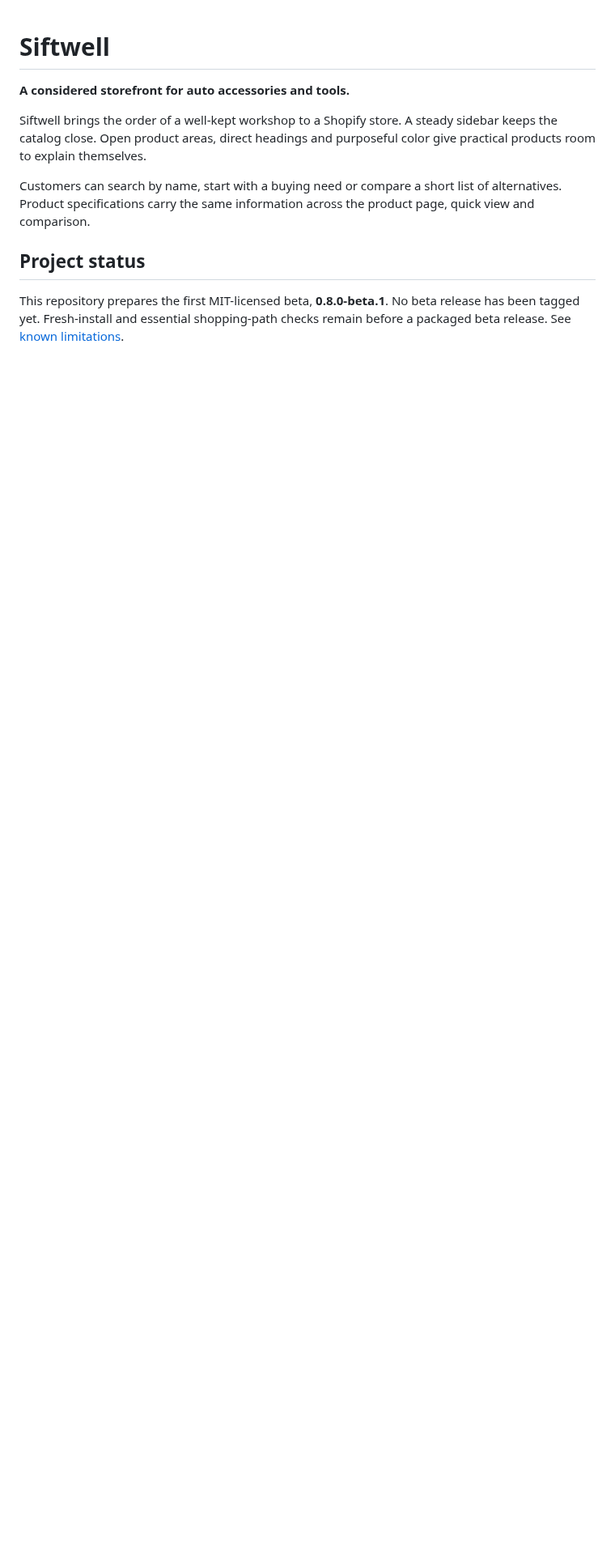
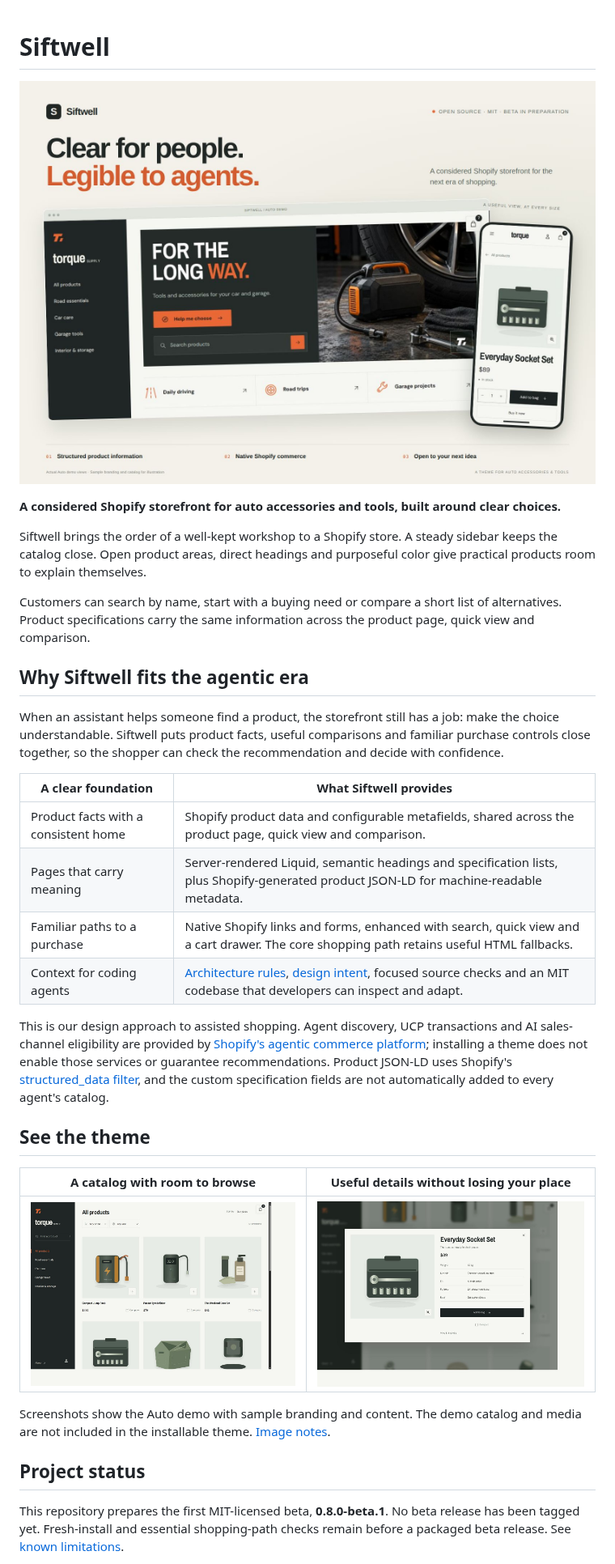
Before and after one commit to lixonic/Siftwell-Shopify-theme, a Markdown page: README.md, the part around the change. Shown at 81% size. Rendered like a GitHub page; pictures changed too: docs/images/collection-desktop.jpg (added), docs/images/quick-view-desktop.jpg (added), docs/images/siftwell-banner.jpg (added); blank space fills up the shorter version.

Commit message:
Showcase Siftwell with screenshots and assisted-shopping story

```diff
--- a/README.md
+++ b/README.md
@@ -1,10 +1,33 @@
 # Siftwell
 
-**A considered storefront for auto accessories and tools.**
+![Siftwell: Clear for people. Legible to agents. A desktop Auto storefront beside its mobile product page.](docs/images/siftwell-banner.jpg)
+
+**A considered Shopify storefront for auto accessories and tools, built around clear choices.**
 
 Siftwell brings the order of a well-kept workshop to a Shopify store. A steady sidebar keeps the catalog close. Open product areas, direct headings and purposeful color give practical products room to explain themselves.
 
 Customers can search by name, start with a buying need or compare a short list of alternatives. Product specifications carry the same information across the product page, quick view and comparison.
+
+## Why Siftwell fits the agentic era
+
+When an assistant helps someone find a product, the storefront still has a job: make the choice understandable. Siftwell puts product facts, useful comparisons and familiar purchase controls close together, so the shopper can check the recommendation and decide with confidence.
+
+| A clear foundation | What Siftwell provides |
+| --- | --- |
+| Product facts with a consistent home | Shopify product data and configurable metafields, shared across the product page, quick view and comparison. |
+| Pages that carry meaning | Server-rendered Liquid, semantic headings and specification lists, plus Shopify-generated product JSON-LD for machine-readable metadata. |
+| Familiar paths to a purchase | Native Shopify links and forms, enhanced with search, quick view and a cart drawer. The core shopping path retains useful HTML fallbacks. |
+| Context for coding agents | [Architecture rules](AGENTS.md), [design intent](DESIGN.md), focused source checks and an MIT codebase that developers can inspect and adapt. |
+
+This is our design approach to assisted shopping. Agent discovery, UCP transactions and AI sales-channel eligibility are provided by [Shopify's agentic commerce platform](https://shopify.dev/docs/agents); installing a theme does not enable those services or guarantee recommendations. Product JSON-LD uses Shopify's [structured_data filter](https://shopify.dev/docs/api/liquid/filters/structured_data), and the custom specification fields are not automatically added to every agent's catalog.
+
+## See the theme
+
+| A catalog with room to browse | Useful details without losing your place |
+| --- | --- |
+| ![Siftwell collection page with its steady sidebar, product grid and filters.](docs/images/collection-desktop.jpg) | ![Siftwell quick view with product imagery, price and consistent specifications.](docs/images/quick-view-desktop.jpg) |
+
+Screenshots show the Auto demo with sample branding and content. The demo catalog and media are not included in the installable theme. [Image notes](docs/images/README.md).
 
 ## Project status
 
```
Also changed, not shown: AGENTS.md (+3 -0 lines), DESIGN.md (added, +31 -0 lines), NOTICES.md (+1 -0 lines), docs/images/README.md (added, +9 -0 lines), docs/images/home-desktop.jpg (added), docs/images/product-mobile.jpg (added), 2 other files.
